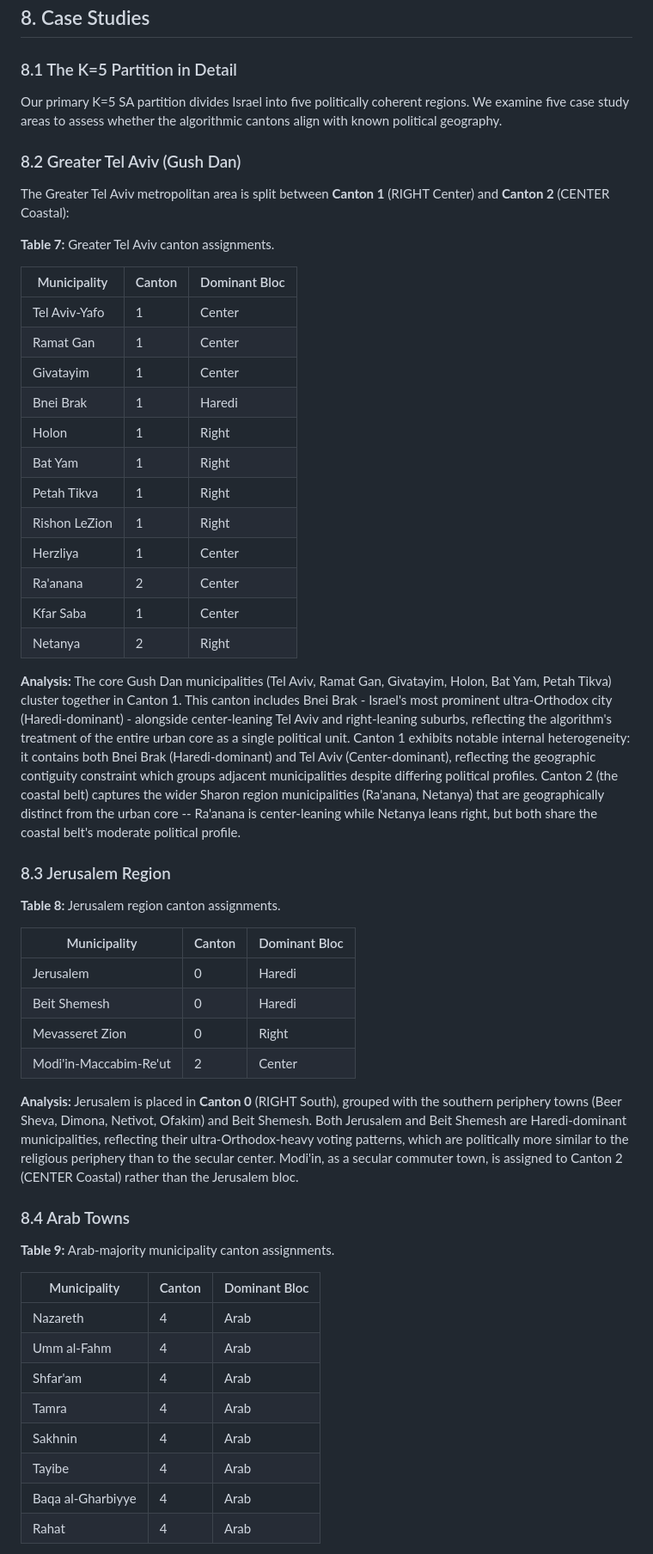
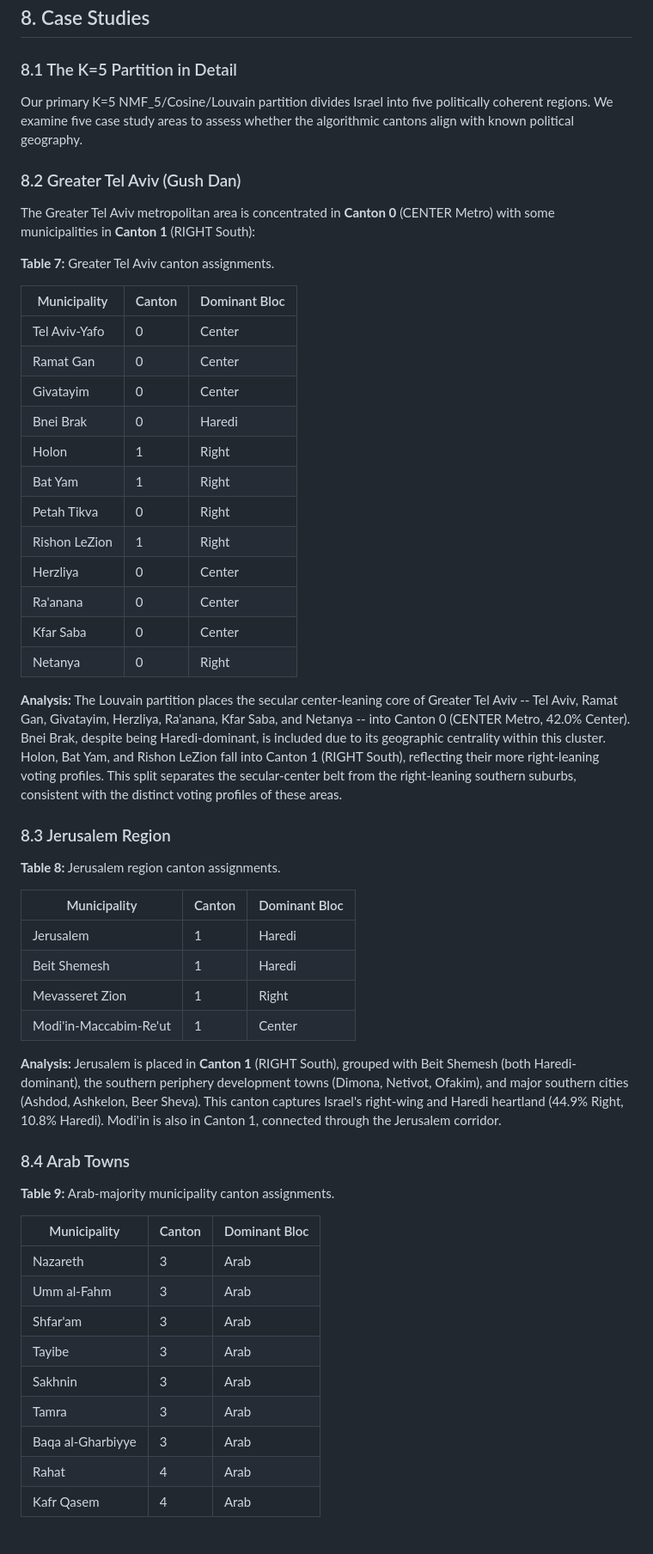
Before and after one commit to adirelm/israel-cantons-project, a Markdown page: docs/final_report.md, the part around one of its changes. Shown at 86% size. Rendered like a GitHub page.

```diff
--- a/docs/final_report.md
+++ b/docs/final_report.md
@@ -389,30 +386,30 @@ We tested six representative configurations spanning different representation-me
 
 ### 8.1 The K=5 Partition in Detail
 
-Our primary K=5 SA partition divides Israel into five politically coherent regions. We examine five case study areas to assess whether the algorithmic cantons align with known political geography.
+Our primary K=5 NMF_5/Cosine/Louvain partition divides Israel into five politically coherent regions. We examine five case study areas to assess whether the algorithmic cantons align with known political geography.
 
 ### 8.2 Greater Tel Aviv (Gush Dan)
 
-The Greater Tel Aviv metropolitan area is split between **Canton 1** (RIGHT Center) and **Canton 2** (CENTER Coastal):
+The Greater Tel Aviv metropolitan area is concentrated in **Canton 0** (CENTER Metro) with some municipalities in **Canton 1** (RIGHT South):
 
 **Table 7:** Greater Tel Aviv canton assignments.
 
 | Municipality | Canton | Dominant Bloc |
 |-------------|--------|---------------|
-| Tel Aviv-Yafo | 1 | Center |
-| Ramat Gan | 1 | Center |
-| Givatayim | 1 | Center |
-| Bnei Brak | 1 | Haredi |
+| Tel Aviv-Yafo | 0 | Center |
+| Ramat Gan | 0 | Center |
+| Givatayim | 0 | Center |
+| Bnei Brak | 0 | Haredi |
 | Holon | 1 | Right |
 | Bat Yam | 1 | Right |
-| Petah Tikva | 1 | Right |
+| Petah Tikva | 0 | Right |
 | Rishon LeZion | 1 | Right |
-| Herzliya | 1 | Center |
-| Ra'anana | 2 | Center |
-| Kfar Saba | 1 | Center |
-| Netanya | 2 | Right |
+| Herzliya | 0 | Center |
+| Ra'anana | 0 | Center |
+| Kfar Saba | 0 | Center |
+| Netanya | 0 | Right |
 
-**Analysis:** The core Gush Dan municipalities (Tel Aviv, Ramat Gan, Givatayim, Holon, Bat Yam, Petah Tikva) cluster together in Canton 1. This canton includes Bnei Brak - Israel's most prominent ultra-Orthodox city (Haredi-dominant) - alongside center-leaning Tel Aviv and right-leaning suburbs, reflecting the algorithm's treatment of the entire urban core as a single political unit. Canton 1 exhibits notable internal heterogeneity: it contains both Bnei Brak (Haredi-dominant) and Tel Aviv (Center-dominant), reflecting the geographic contiguity constraint which groups adjacent municipalities despite differing political profiles. Canton 2 (the coastal belt) captures the wider Sharon region municipalities (Ra'anana, Netanya) that are geographically distinct from the urban core -- Ra'anana is center-leaning while Netanya leans right, but both share the coastal belt's moderate political profile.
+**Analysis:** The Louvain partition places the secular center-leaning core of Greater Tel Aviv -- Tel Aviv, Ramat Gan, Givatayim, Herzliya, Ra'anana, Kfar Saba, and Netanya -- into Canton 0 (CENTER Metro, 42.0% Center). Bnei Brak, despite being Haredi-dominant, is included due to its geographic centrality within this cluster. Holon, Bat Yam, and Rishon LeZion fall into Canton 1 (RIGHT South), reflecting their more right-leaning voting profiles. This split separates the secular-center belt from the right-leaning southern suburbs, consistent with the distinct voting profiles of these areas.
 
 ### 8.3 Jerusalem Region
 
@@ -420,12 +417,12 @@ The Greater Tel Aviv metropolitan area is split between **Canton 1** (RIGHT Cent
 
 | Municipality | Canton | Dominant Bloc |
 |-------------|--------|---------------|
-| Jerusalem | 0 | Haredi |
-| Beit Shemesh | 0 | Haredi |
-| Mevasseret Zion | 0 | Right |
-| Modi'in-Maccabim-Re'ut | 2 | Center |
+| Jerusalem | 1 | Haredi |
+| Beit Shemesh | 1 | Haredi |
+| Mevasseret Zion | 1 | Right |
+| Modi'in-Maccabim-Re'ut | 1 | Center |
 
-**Analysis:** Jerusalem is placed in **Canton 0** (RIGHT South), grouped with the southern periphery towns (Beer Sheva, Dimona, Netivot, Ofakim) and Beit Shemesh. Both Jerusalem and Beit Shemesh are Haredi-dominant municipalities, reflecting their ultra-Orthodox-heavy voting patterns, which are politically more similar to the religious periphery than to the secular center. Modi'in, as a secular commuter town, is assigned to Canton 2 (CENTER Coastal) rather than the Jerusalem bloc.
+**Analysis:** Jerusalem is placed in **Canton 1** (RIGHT South), grouped with Beit Shemesh (both Haredi-dominant), the southern periphery development towns (Dimona, Netivot, Ofakim), and major southern cities (Ashdod, Ashkelon, Beer Sheva). This canton captures Israel's right-wing and Haredi heartland (44.9% Right, 10.8% Haredi). Modi'in is also in Canton 1, connected through the Jerusalem corridor.
 
 ### 8.4 Arab Towns
 
@@ -433,12 +430,13 @@ The Greater Tel Aviv metropolitan area is split between **Canton 1** (RIGHT Cent
 
 | Municipality | Canton | Dominant Bloc |
 |-------------|--------|---------------|
-| Nazareth | 4 | Arab |
-| Umm al-Fahm | 4 | Arab |
-| Shfar'am | 4 | Arab |
-| Tamra | 4 | Arab |
-| Sakhnin | 4 | Arab |
-| Tayibe | 4 | Arab |
-| Baqa al-Gharbiyye | 4 | Arab |
+| Nazareth | 3 | Arab |
+| Umm al-Fahm | 3 | Arab |
+| Shfar'am | 3 | Arab |
+| Tayibe | 3 | Arab |
+| Sakhnin | 3 | Arab |
+| Tamra | 3 | Arab |
+| Baqa al-Gharbiyye | 3 | Arab |
 | Rahat | 4 | Arab |
+| Kafr Qasem | 4 | Arab |
 
```
Also changed, not shown: other parts of docs/final_report.md (+67 -75 lines), docs/figures/canton_map_k5.png, docs/figures/heatmap_silhouette.png, docs/figures/political_composition_k5.png, docs/figures/silhouette_vs_k.png, 5 other files.
